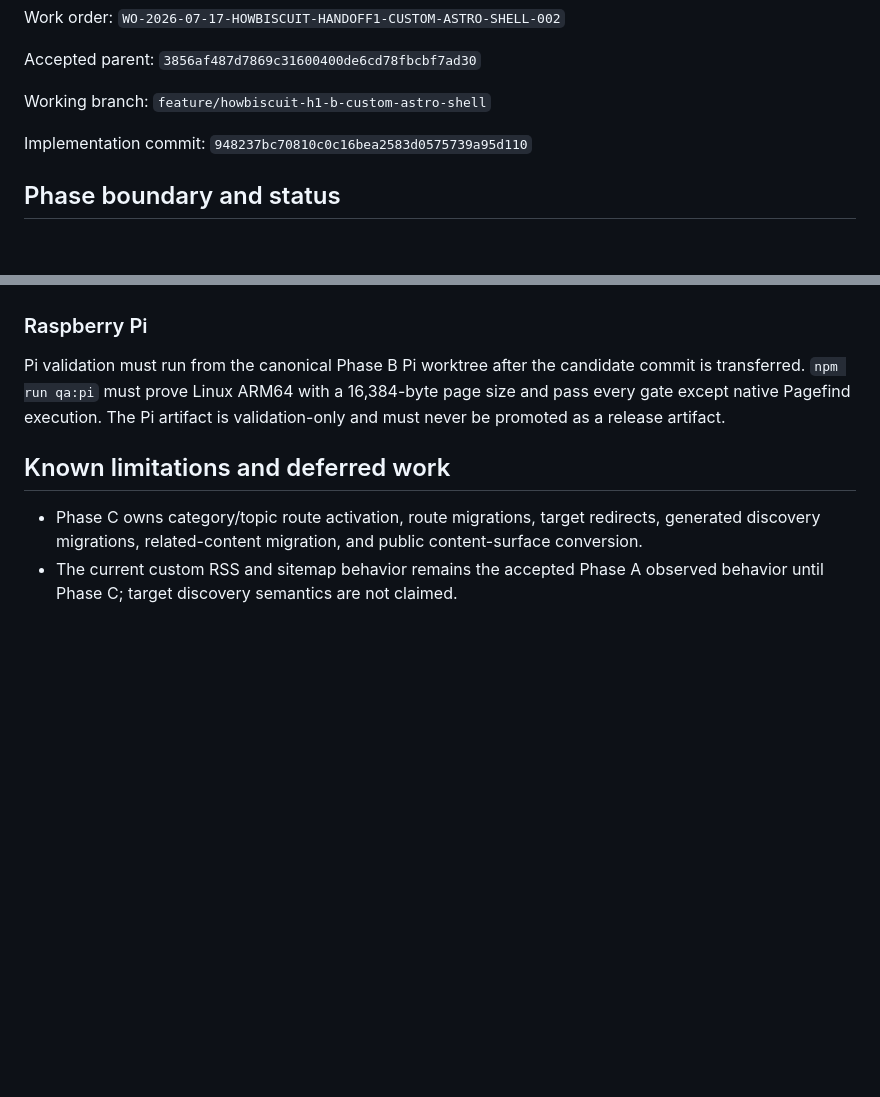
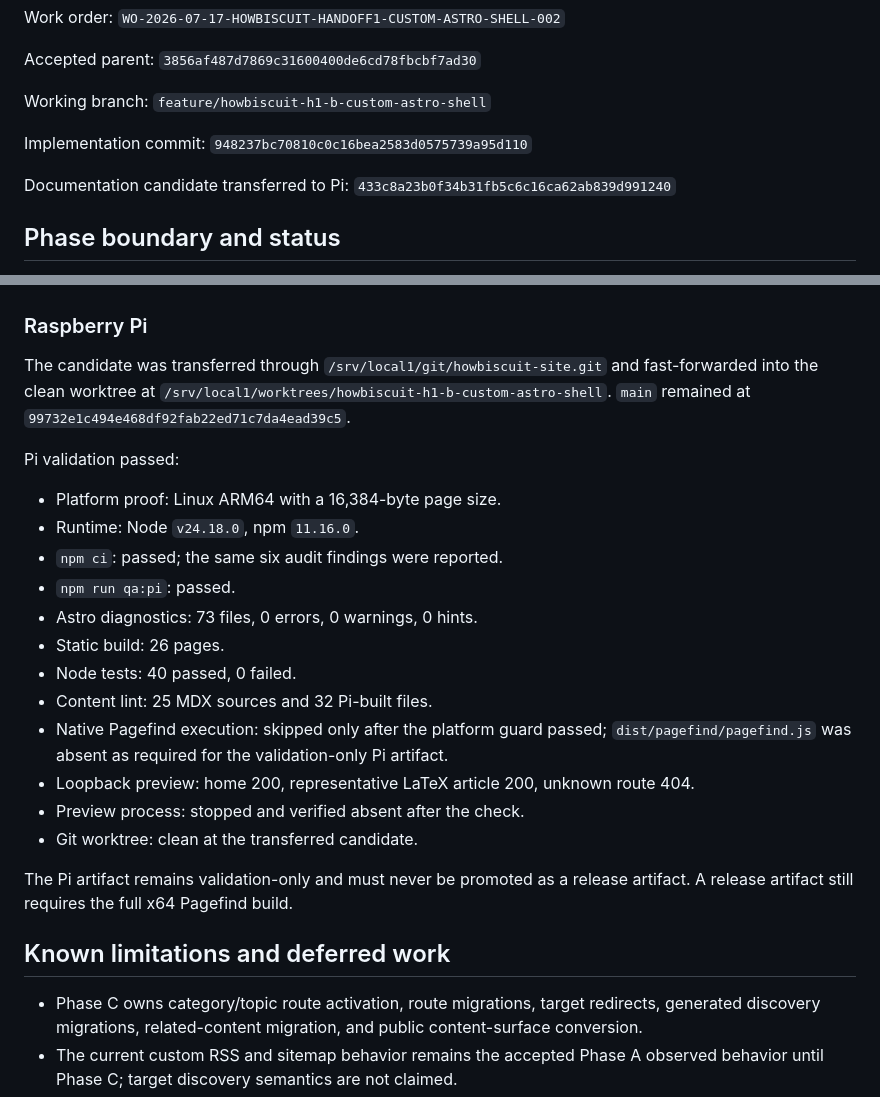
Before and after one commit to bohodigital/howbiscuit, a Markdown page: docs/handoffs/HOWBISCUIT-HANDOFF1-CUSTOM-ASTRO-SHELL.md, 2 parts joined by grey strips. GitHub-like rendering; blank space fills up the shorter version.

Commit message:
docs: add Phase B Pi validation evidence
Record the guarded ARM64/16 KiB QA result, loopback HTTP checks, clean shutdown, audit findings, and release-artifact boundary.

```diff
--- a/docs/handoffs/HOWBISCUIT-HANDOFF1-CUSTOM-ASTRO-SHELL.md
+++ b/docs/handoffs/HOWBISCUIT-HANDOFF1-CUSTOM-ASTRO-SHELL.md
@@ -9,6 +9,8 @@ Accepted parent: `3856af487d7869c31600400de6cd78fbcbf7ad30`
 Working branch: `feature/howbiscuit-h1-b-custom-astro-shell`
 
 Implementation commit: `948237bc70810c0c16bea2583d0575739a95d110`
+
+Documentation candidate transferred to Pi: `433c8a23b0f34b31fb5c6c16ca62ab839d991240`
 
 ## Phase boundary and status
 
@@ -179,7 +181,24 @@ Fresh-context architecture, frontend, accessibility, and test reviews of the com
 
 ### Raspberry Pi
 
-Pi validation must run from the canonical Phase B Pi worktree after the candidate commit is transferred. `npm run qa:pi` must prove Linux ARM64 with a 16,384-byte page size and pass every gate except native Pagefind execution. The Pi artifact is validation-only and must never be promoted as a release artifact.
+The candidate was transferred through `/srv/local1/git/howbiscuit-site.git` and fast-forwarded into the clean worktree at `/srv/local1/worktrees/howbiscuit-h1-b-custom-astro-shell`. `main` remained at `99732e1c494e468df92fab22ed71c7da4ead39c5`.
+
+Pi validation passed:
+
+- Platform proof: Linux ARM64 with a 16,384-byte page size.
+- Runtime: Node `v24.18.0`, npm `11.16.0`.
+- `npm ci`: passed; the same six audit findings were reported.
+- `npm run qa:pi`: passed.
+- Astro diagnostics: 73 files, 0 errors, 0 warnings, 0 hints.
+- Static build: 26 pages.
+- Node tests: 40 passed, 0 failed.
+- Content lint: 25 MDX sources and 32 Pi-built files.
+- Native Pagefind execution: skipped only after the platform guard passed; `dist/pagefind/pagefind.js` was absent as required for the validation-only Pi artifact.
+- Loopback preview: home 200, representative LaTeX article 200, unknown route 404.
+- Preview process: stopped and verified absent after the check.
+- Git worktree: clean at the transferred candidate.
+
+The Pi artifact remains validation-only and must never be promoted as a release artifact. A release artifact still requires the full x64 Pagefind build.
 
 ## Known limitations and deferred work
 
```
